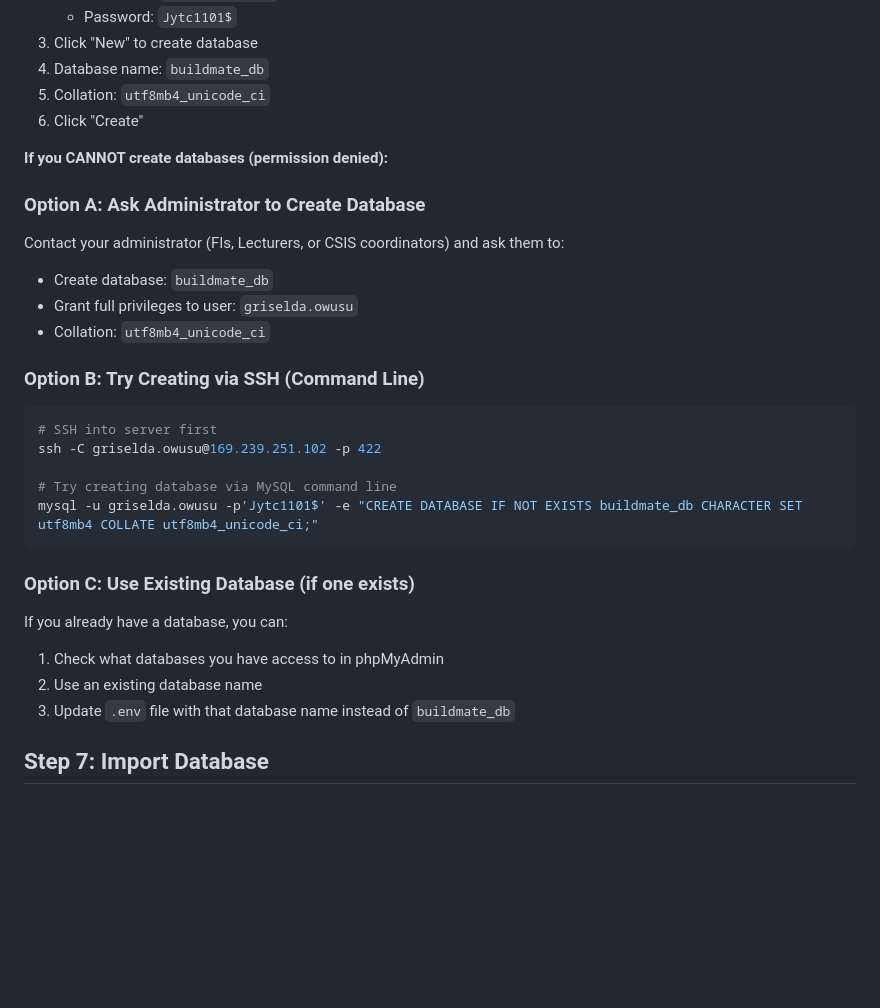
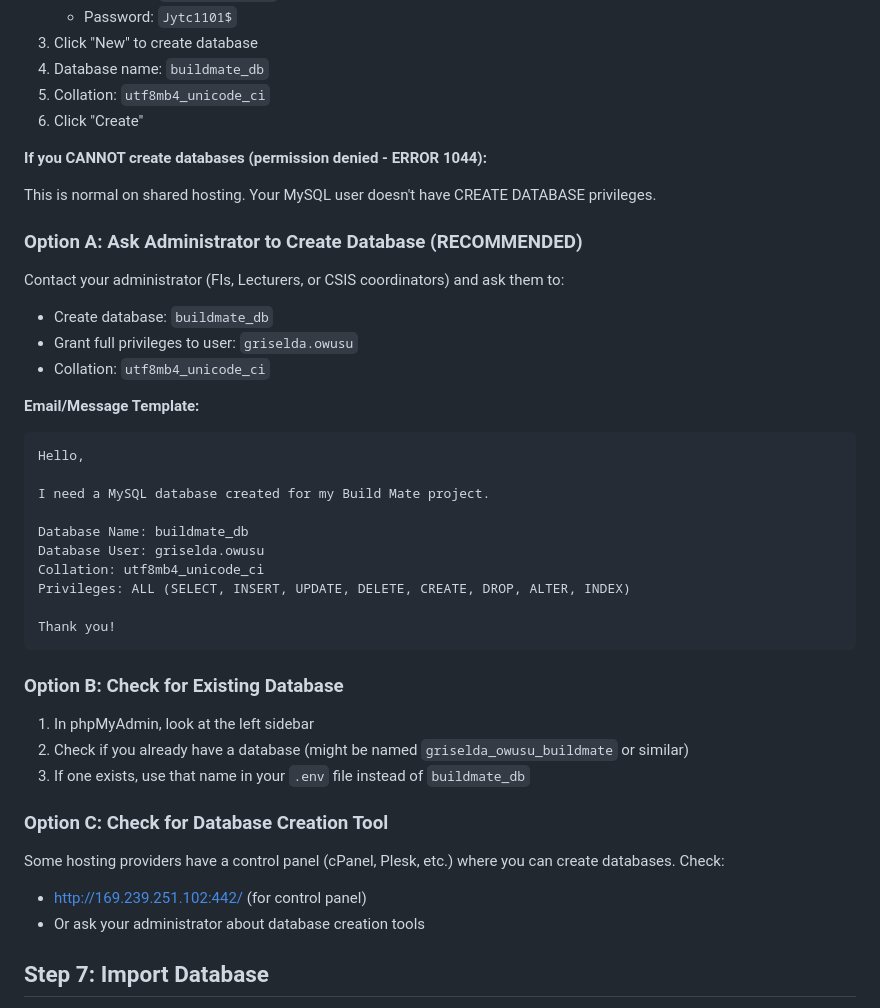
Before and after one commit to griselda-oa/build_mate, a Markdown page: SERVER_SETUP.md, the part around the change. GitHub-like rendering; blank space fills up the shorter version.

Commit message:
Update database creation instructions with administrator contact template

````diff
--- a/SERVER_SETUP.md
+++ b/SERVER_SETUP.md
@@ -83,28 +83,39 @@ OPENAI_API_KEY=your_openai_key
 5. Collation: `utf8mb4_unicode_ci`
 6. Click "Create"
 
-**If you CANNOT create databases (permission denied):**
+**If you CANNOT create databases (permission denied - ERROR 1044):**
 
-### Option A: Ask Administrator to Create Database
+This is normal on shared hosting. Your MySQL user doesn't have CREATE DATABASE privileges.
+
+### Option A: Ask Administrator to Create Database (RECOMMENDED)
 Contact your administrator (FIs, Lecturers, or CSIS coordinators) and ask them to:
 - Create database: `buildmate_db`
 - Grant full privileges to user: `griselda.owusu`
 - Collation: `utf8mb4_unicode_ci`
 
-### Option B: Try Creating via SSH (Command Line)
-```bash
-# SSH into server first
-ssh -C griselda.owusu@169.239.251.102 -p 422
+**Email/Message Template:**
+```
+Hello,
 
-# Try creating database via MySQL command line
-mysql -u griselda.owusu -p'Jytc1101$' -e "CREATE DATABASE IF NOT EXISTS buildmate_db CHARACTER SET utf8mb4 COLLATE utf8mb4_unicode_ci;"
+I need a MySQL database created for my Build Mate project.
+
+Database Name: buildmate_db
+Database User: griselda.owusu
+Collation: utf8mb4_unicode_ci
+Privileges: ALL (SELECT, INSERT, UPDATE, DELETE, CREATE, DROP, ALTER, INDEX)
+
+Thank you!
 ```
 
-### Option C: Use Existing Database (if one exists)
-If you already have a database, you can:
-1. Check what databases you have access to in phpMyAdmin
-2. Use an existing database name
-3. Update `.env` file with that database name instead of `buildmate_db`
+### Option B: Check for Existing Database
+1. In phpMyAdmin, look at the left sidebar
+2. Check if you already have a database (might be named `griselda_owusu_buildmate` or similar)
+3. If one exists, use that name in your `.env` file instead of `buildmate_db`
+
+### Option C: Check for Database Creation Tool
+Some hosting providers have a control panel (cPanel, Plesk, etc.) where you can create databases. Check:
+- http://169.239.251.102:442/ (for control panel)
+- Or ask your administrator about database creation tools
 
 ## Step 7: Import Database
 
````
